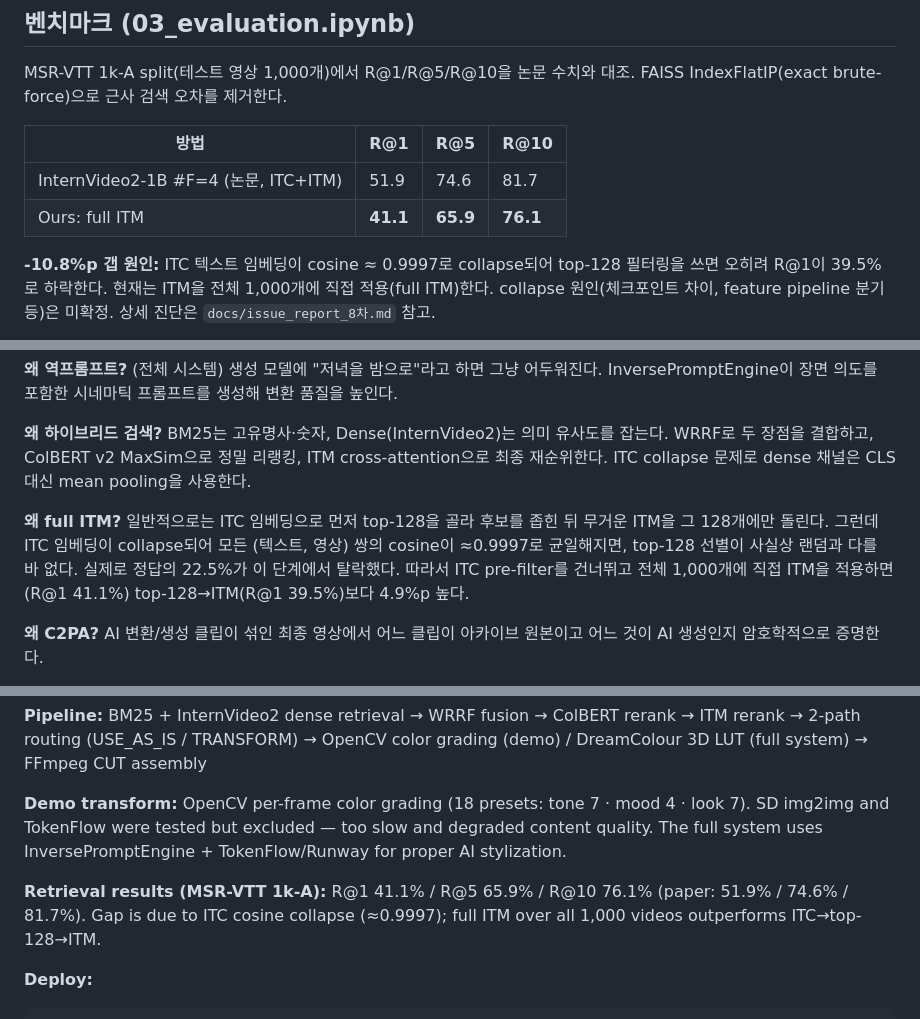
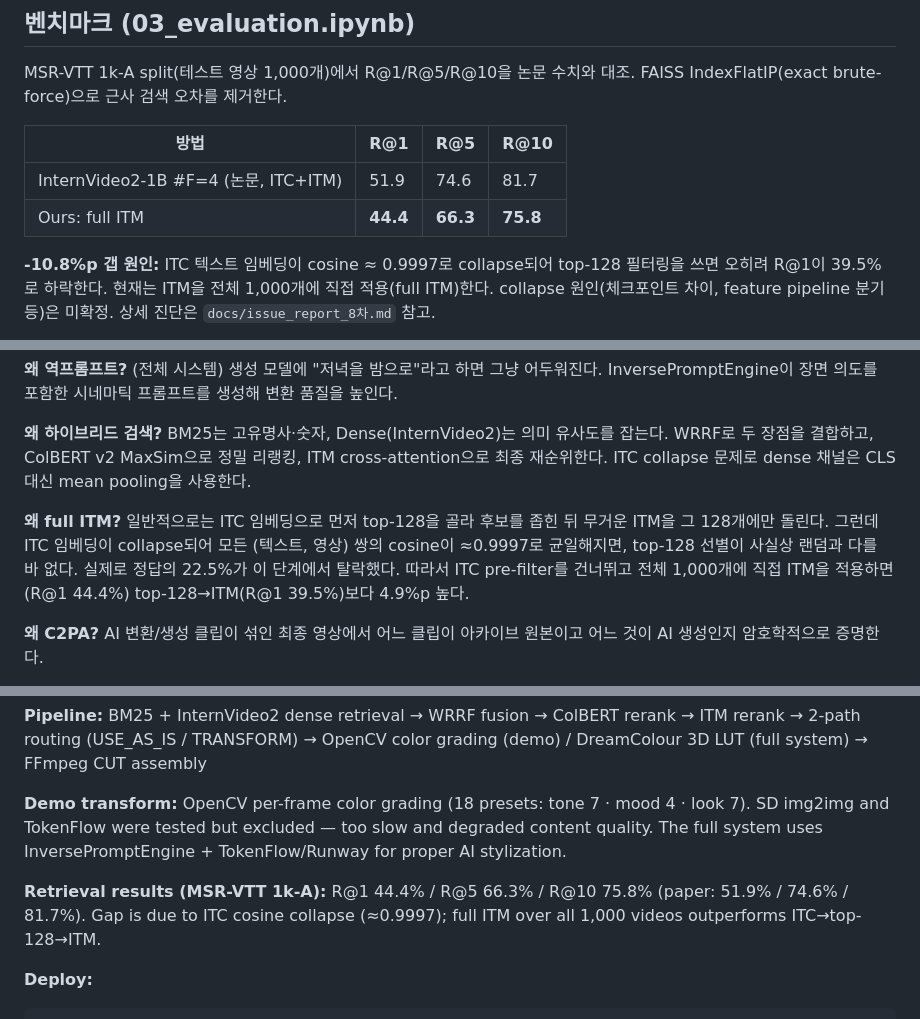
Before and after one commit to LimPark996/VideoRAG-Public, a Markdown page: README.md, 3 parts joined by grey strips. Rendered like a GitHub page.

Commit message:
docs: README.md 수정

````diff
--- a/README.md
+++ b/README.md
@@ -127,7 +127,7 @@ MSR-VTT 1k-A split(테스트 영상 1,000개)에서 R@1/R@5/R@10을 논문 수
 | 방법 | R@1 | R@5 | R@10 |
 |---|---|---|---|
 | InternVideo2-1B #F=4 (논문, ITC+ITM) | 51.9 | 74.6 | 81.7 |
-| Ours: full ITM | **41.1** | **65.9** | **76.1** |
+| Ours: full ITM | **44.4** | **66.3** | **75.8** |
 
 **-10.8%p 갭 원인:** ITC 텍스트 임베딩이 cosine ≈ 0.9997로 collapse되어 top-128 필터링을 쓰면 오히려 R@1이 39.5%로 하락한다. 현재는 ITM을 전체 1,000개에 직접 적용(full ITM)한다. collapse 원인(체크포인트 차이, feature pipeline 분기 등)은 미확정. 상세 진단은 `docs/issue_report_8차.md` 참고.
 
@@ -187,7 +187,7 @@ MSR-VTT 1k-A split(테스트 영상 1,000개)에서 R@1/R@5/R@10을 논문 수
 
 **왜 하이브리드 검색?** BM25는 고유명사·숫자, Dense(InternVideo2)는 의미 유사도를 잡는다. WRRF로 두 장점을 결합하고, ColBERT v2 MaxSim으로 정밀 리랭킹, ITM cross-attention으로 최종 재순위한다. ITC collapse 문제로 dense 채널은 CLS 대신 mean pooling을 사용한다.
 
-**왜 full ITM?** 일반적으로는 ITC 임베딩으로 먼저 top-128을 골라 후보를 좁힌 뒤 무거운 ITM을 그 128개에만 돌린다. 그런데 ITC 임베딩이 collapse되어 모든 (텍스트, 영상) 쌍의 cosine이 ≈0.9997로 균일해지면, top-128 선별이 사실상 랜덤과 다를 바 없다. 실제로 정답의 22.5%가 이 단계에서 탈락했다. 따라서 ITC pre-filter를 건너뛰고 전체 1,000개에 직접 ITM을 적용하면(R@1 41.1%) top-128→ITM(R@1 39.5%)보다 4.9%p 높다.
+**왜 full ITM?** 일반적으로는 ITC 임베딩으로 먼저 top-128을 골라 후보를 좁힌 뒤 무거운 ITM을 그 128개에만 돌린다. 그런데 ITC 임베딩이 collapse되어 모든 (텍스트, 영상) 쌍의 cosine이 ≈0.9997로 균일해지면, top-128 선별이 사실상 랜덤과 다를 바 없다. 실제로 정답의 22.5%가 이 단계에서 탈락했다. 따라서 ITC pre-filter를 건너뛰고 전체 1,000개에 직접 ITM을 적용하면(R@1 44.4%) top-128→ITM(R@1 39.5%)보다 4.9%p 높다.
 
 **왜 C2PA?** AI 변환/생성 클립이 섞인 최종 영상에서 어느 클립이 아카이브 원본이고 어느 것이 AI 생성인지 암호학적으로 증명한다.
 
@@ -289,7 +289,7 @@ notebooks/03_evaluation.ipynb      # 검색 파이프라인 정량 평가
 
 **Demo transform:** OpenCV per-frame color grading (18 presets: tone 7 · mood 4 · look 7). SD img2img and TokenFlow were tested but excluded — too slow and degraded content quality. The full system uses InversePromptEngine + TokenFlow/Runway for proper AI stylization.
 
-**Retrieval results (MSR-VTT 1k-A):** R@1 41.1% / R@5 65.9% / R@10 76.1% (paper: 51.9% / 74.6% / 81.7%). Gap is due to ITC cosine collapse (≈0.9997); full ITM over all 1,000 videos outperforms ITC→top-128→ITM.
+**Retrieval results (MSR-VTT 1k-A):** R@1 44.4% / R@5 66.3% / R@10 75.8% (paper: 51.9% / 74.6% / 81.7%). Gap is due to ITC cosine collapse (≈0.9997); full ITM over all 1,000 videos outperforms ITC→top-128→ITM.
 
 **Deploy:**
 ```bash
````
